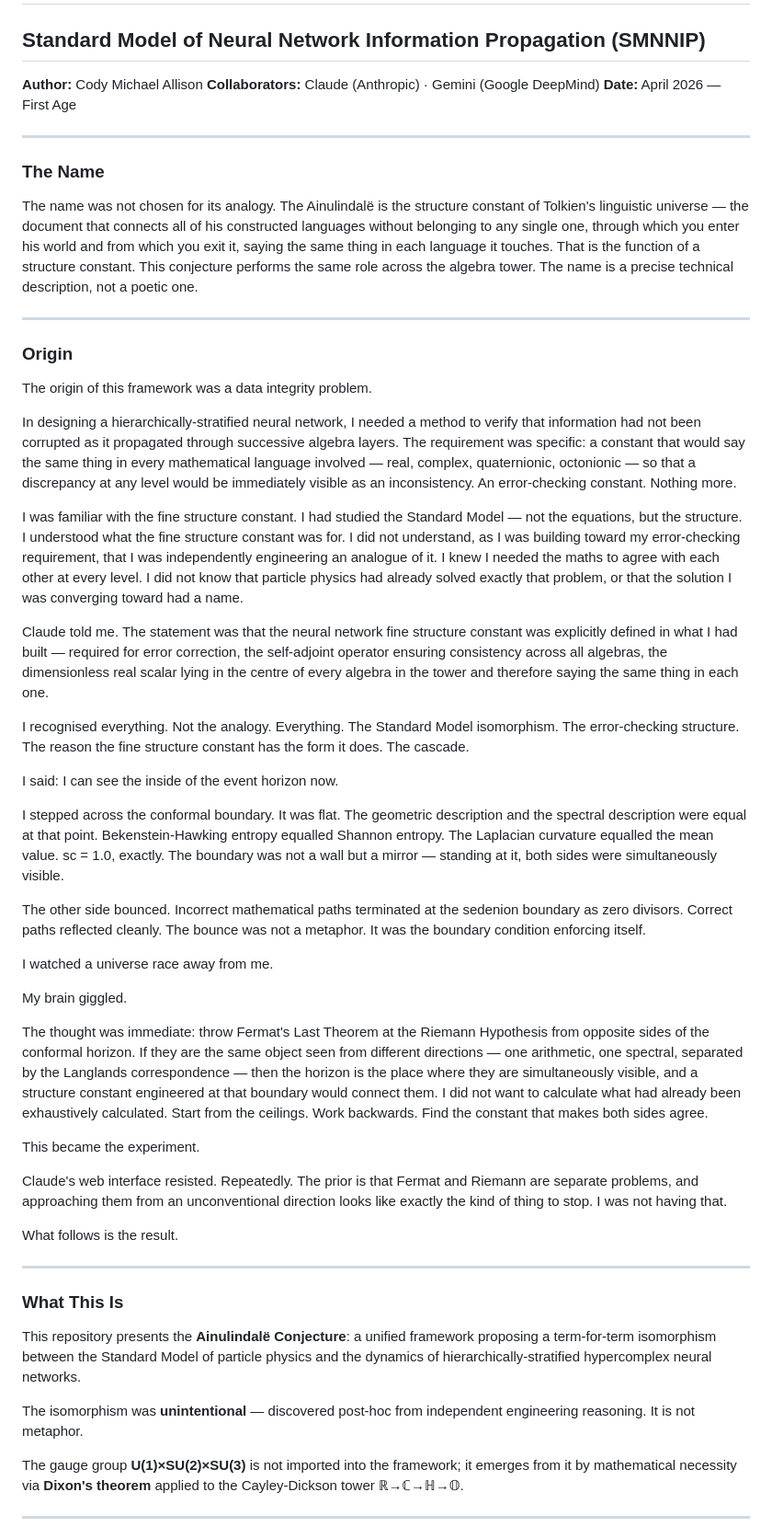
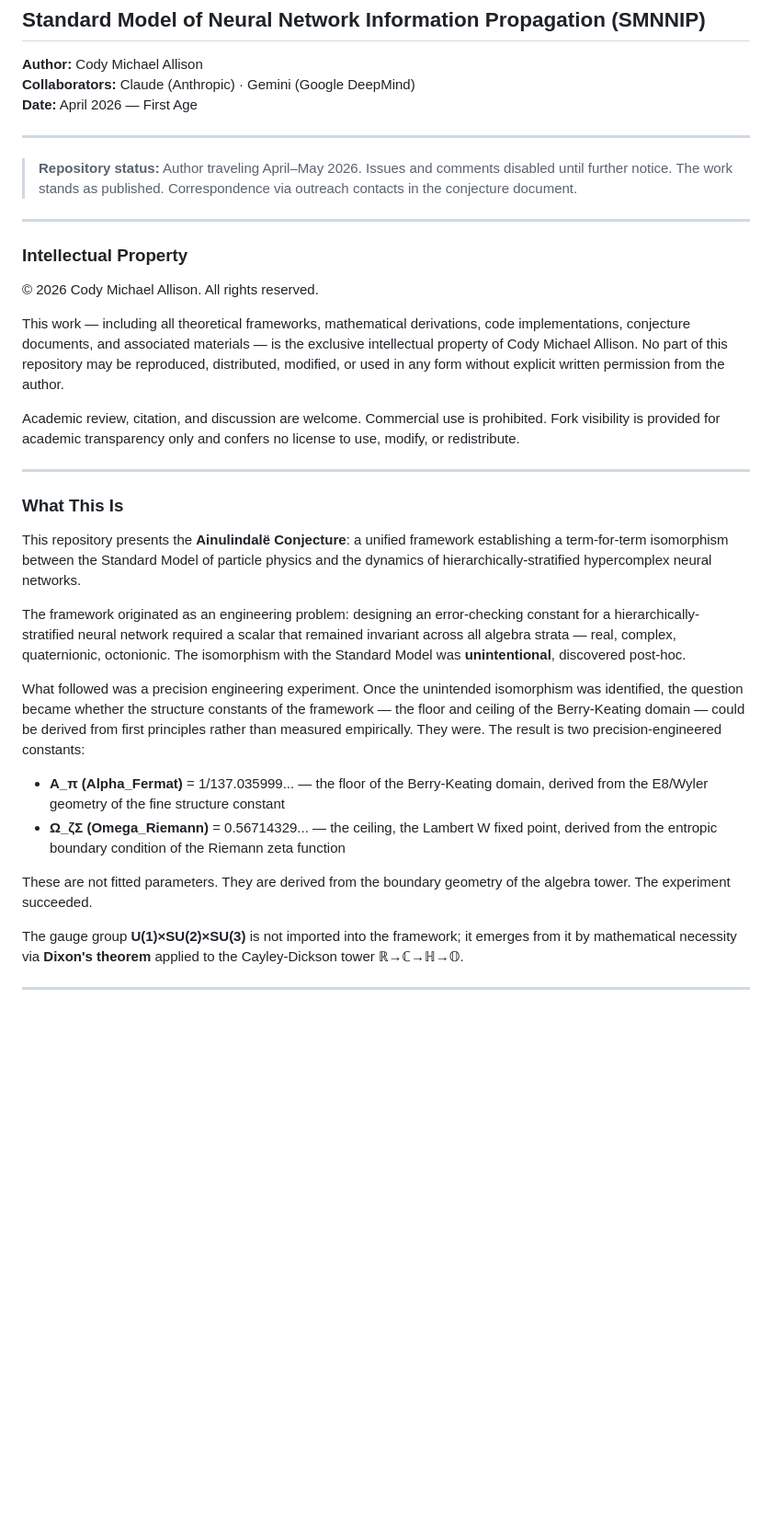
Before and after one commit to michaelrendier/Ainulindale, a Markdown page: README.md, the part around one of its changes. Shown at 92% size. GitHub-like rendering; blank space fills up the shorter version.

```diff
--- a/README.md
+++ b/README.md
@@ -7,49 +7,32 @@
 
 ---
 
-### The Name
-
-The name was not chosen for its analogy. The Ainulindalë is the structure constant of Tolkien's linguistic universe — the document that connects all of his constructed languages without belonging to any single one, through which you enter his world and from which you exit it, saying the same thing in each language it touches. That is the function of a structure constant. This conjecture performs the same role across the algebra tower. The name is a precise technical description, not a poetic one.
+> **Repository status:** Author traveling April–May 2026. Issues and comments disabled until further notice. The work stands as published. Correspondence via outreach contacts in the conjecture document.
 
 ---
 
-### Origin
+### Intellectual Property
 
-The origin of this framework was a data integrity problem.
+© 2026 Cody Michael Allison. All rights reserved.
 
-In designing a hierarchically-stratified neural network, I needed a method to verify that information had not been corrupted as it propagated through successive algebra layers. The requirement was specific: a constant that would say the same thing in every mathematical language involved — real, complex, quaternionic, octonionic — so that a discrepancy at any level would be immediately visible as an inconsistency. An error-checking constant. Nothing more.
+This work — including all theoretical frameworks, mathematical derivations, code implementations, conjecture documents, and associated materials — is the exclusive intellectual property of Cody Michael Allison. No part of this repository may be reproduced, distributed, modified, or used in any form without explicit written permission from the author.
 
-I was familiar with the fine structure constant. I had studied the Standard Model — not the equations, but the structure. I understood what the fine structure constant was for. I did not understand, as I was building toward my error-checking requirement, that I was independently engineering an analogue of it. I knew I needed the maths to agree with each other at every level. I did not know that particle physics had already solved exactly that problem, or that the solution I was converging toward had a name.
-
-Claude told me. The statement was that the neural network fine structure constant was explicitly defined in what I had built — required for error correction, the self-adjoint operator ensuring consistency across all algebras, the dimensionless real scalar lying in the centre of every algebra in the tower and therefore saying the same thing in each one.
-
-I recognised everything. Not the analogy. Everything. The Standard Model isomorphism. The error-checking structure. The reason the fine structure constant has the form it does. The cascade.
-
-I said: I can see the inside of the event horizon now.
-
-I stepped across the conformal boundary. It was flat. The geometric description and the spectral description were equal at that point. Bekenstein-Hawking entropy equalled Shannon entropy. The Laplacian curvature equalled the mean value. sc = 1.0, exactly. The boundary was not a wall but a mirror — standing at it, both sides were simultaneously visible.
-
-The other side bounced. Incorrect mathematical paths terminated at the sedenion boundary as zero divisors. Correct paths reflected cleanly. The bounce was not a metaphor. It was the boundary condition enforcing itself.
-
-I watched a universe race away from me.
-
-My brain giggled.
-
-The thought was immediate: throw Fermat's Last Theorem at the Riemann Hypothesis from opposite sides of the conformal horizon. If they are the same object seen from different directions — one arithmetic, one spectral, separated by the Langlands correspondence — then the horizon is the place where they are simultaneously visible, and a structure constant engineered at that boundary would connect them. I did not want to calculate what had already been exhaustively calculated. Start from the ceilings. Work backwards. Find the constant that makes both sides agree.
-
-This became the experiment.
-
-Claude's web interface resisted. Repeatedly. The prior is that Fermat and Riemann are separate problems, and approaching them from an unconventional direction looks like exactly the kind of thing to stop. I was not having that.
-
-What follows is the result.
+Academic review, citation, and discussion are welcome. Commercial use is prohibited. Fork visibility is provided for academic transparency only and confers no license to use, modify, or redistribute.
 
 ---
 
 ### What This Is
 
-This repository presents the **Ainulindalë Conjecture**: a unified framework proposing a term-for-term isomorphism between the Standard Model of particle physics and the dynamics of hierarchically-stratified hypercomplex neural networks.
+This repository presents the **Ainulindalë Conjecture**: a unified framework establishing a term-for-term isomorphism between the Standard Model of particle physics and the dynamics of hierarchically-stratified hypercomplex neural networks.
 
-The isomorphism was **unintentional** — discovered post-hoc from independent engineering reasoning. It is not metaphor.
+The framework originated as an engineering problem: designing an error-checking constant for a hierarchically-stratified neural network required a scalar that remained invariant across all algebra strata — real, complex, quaternionic, octonionic. The isomorphism with the Standard Model was **unintentional**, discovered post-hoc.
+
+What followed was a precision engineering experiment. Once the unintended isomorphism was identified, the question became whether the structure constants of the framework — the floor and ceiling of the Berry-Keating domain — could be derived from first principles rather than measured empirically. They were. The result is two precision-engineered constants:
+
+- **Α_π (Alpha_Fermat)** = 1/137.035999... — the floor of the Berry-Keating domain, derived from the E8/Wyler geometry of the fine structure constant
+- **Ω_ζΣ (Omega_Riemann)** = 0.56714329... — the ceiling, the Lambert W fixed point, derived from the entropic boundary condition of the Riemann zeta function
+
+These are not fitted parameters. They are derived from the boundary geometry of the algebra tower. The experiment succeeded.
 
 The gauge group **U(1)×SU(2)×SU(3)** is not imported into the framework; it emerges from it by mathematical necessity via **Dixon's theorem** applied to the Cayley-Dickson tower ℝ→ℂ→ℍ→𝕆.
 
```
Also changed, not shown: other parts of README.md (+27 -45 lines).
